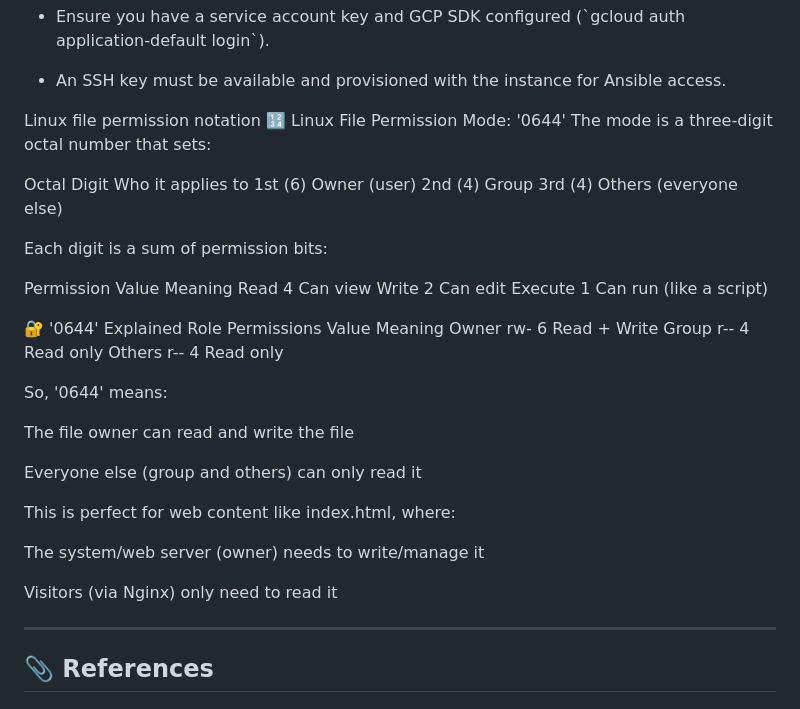
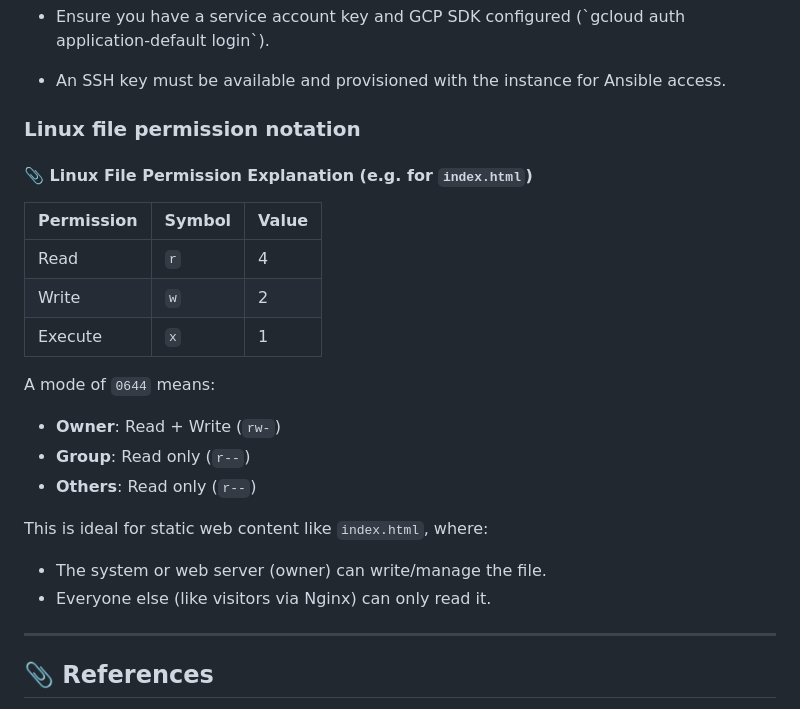
Before and after one commit to Nic-DevOps/Infrastructure_Projects, a Markdown page: Project_5_GCP_HTTP_Server/README.md, the part around the change. Rendered like a GitHub page.

```diff
--- a/Project_5_GCP_HTTP_Server/README.md
+++ b/Project_5_GCP_HTTP_Server/README.md
@@ -126,40 +126,25 @@ You should see your custom web page.
 - An SSH key must be available and provisioned with the instance for Ansible access.
 
 
-Linux file permission notation
-🔢 Linux File Permission Mode: '0644'
-The mode is a three-digit octal number that sets:
+### Linux file permission notation
+#### 📎 Linux File Permission Explanation (e.g. for `index.html`)
 
-Octal Digit	Who it applies to
-1st (6)	Owner (user)
-2nd (4)	Group
-3rd (4)	Others (everyone else)
+| Permission | Symbol | Value |
+|------------|--------|-------|
+| Read       | `r`    | 4     |
+| Write      | `w`    | 2     |
+| Execute    | `x`    | 1     |
 
-Each digit is a sum of permission bits:
+A mode of `0644` means:
 
-Permission	Value	Meaning
-Read	4	Can view
-Write	2	Can edit
-Execute	1	Can run (like a script)
+- **Owner**: Read + Write (`rw-`)
+- **Group**: Read only (`r--`)
+- **Others**: Read only (`r--`)
 
-🔐 '0644' Explained
-Role	Permissions	Value	Meaning
-Owner	rw-	6	Read + Write
-Group	r--	4	Read only
-Others	r--	4	Read only
+This is ideal for static web content like `index.html`, where:
 
-So, '0644' means:
-
-The file owner can read and write the file
-
-Everyone else (group and others) can only read it
-
-This is perfect for web content like index.html, where:
-
-The system/web server (owner) needs to write/manage it
-
-Visitors (via Nginx) only need to read it
-
+- The system or web server (owner) can write/manage the file.
+- Everyone else (like visitors via Nginx) can only read it.
 
 ---
 
```
